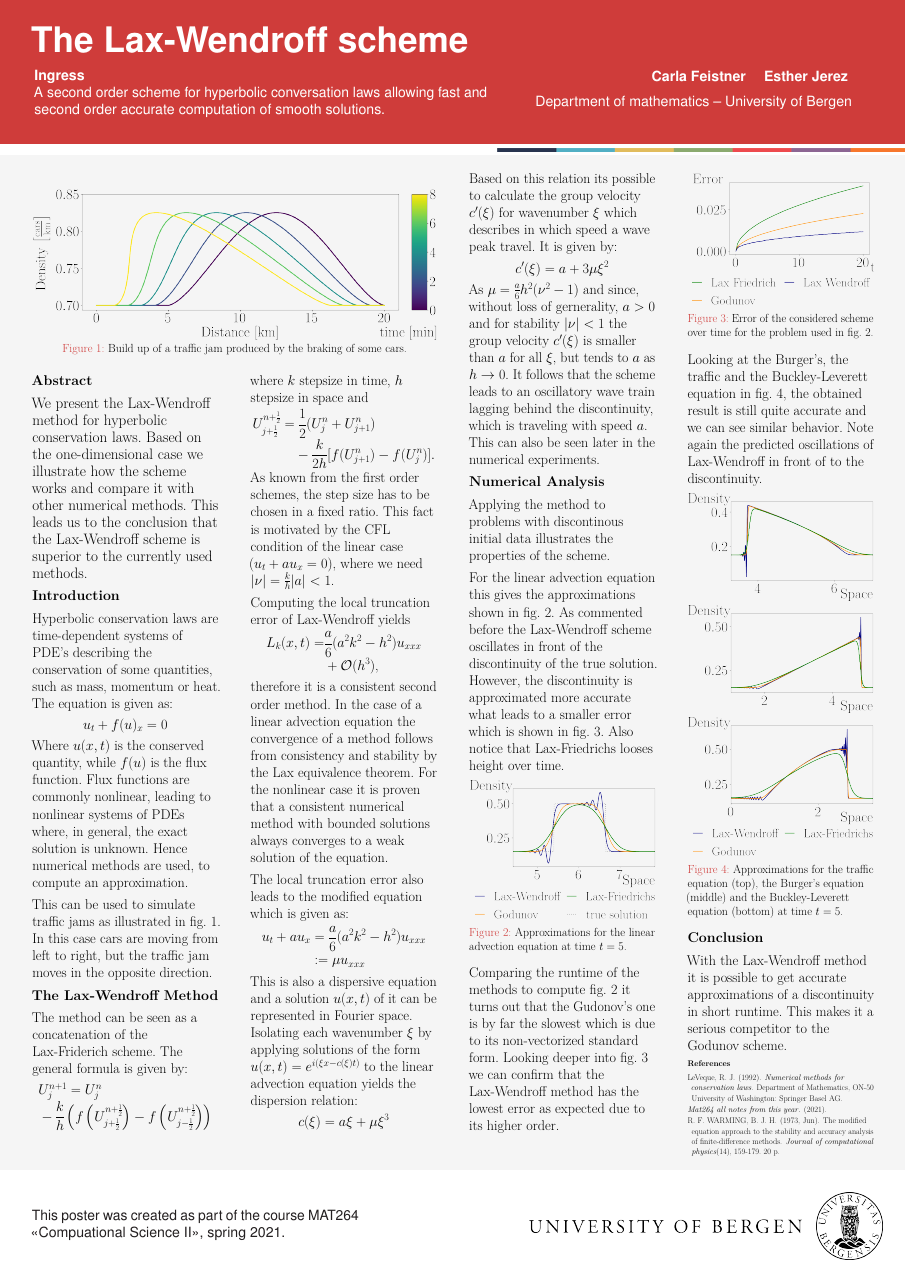
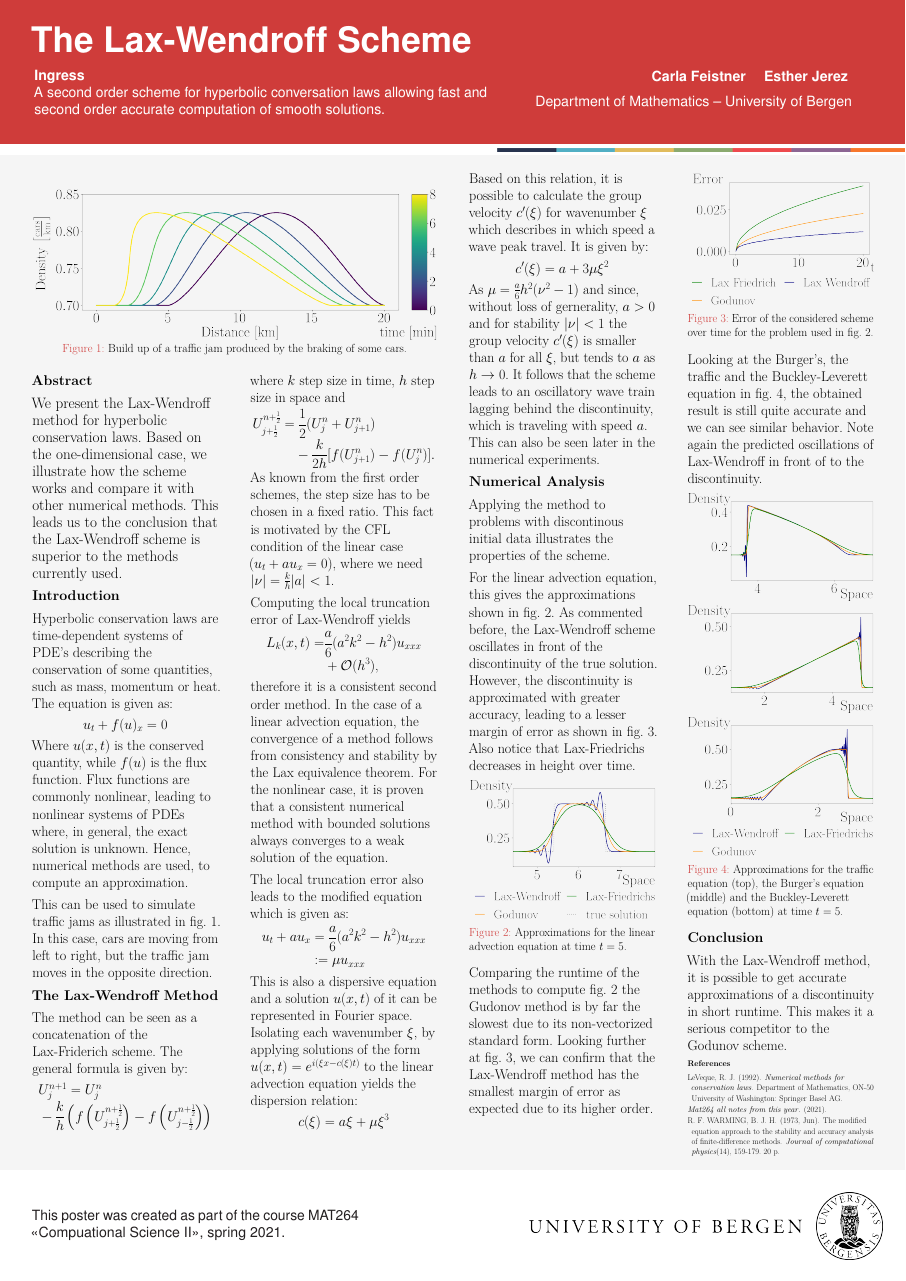
Before and after one commit to ejerezl/MAT264_p2, a LaTeX poster (Poster-Latex/portrait.tex): the whole page. Compiled offline with pdfLaTeX.

Commit message:
final version with american makeover

```diff
--- a/Poster-Latex/portrait.tex
+++ b/Poster-Latex/portrait.tex
@@ -53,7 +53,7 @@
 \usepackage{natbib}
 \def\bibfont{\scriptsize}
 
-\title{The Lax-Wendroff scheme}
+\title{The Lax-Wendroff Scheme}
 \author
 {%
     Carla Feistner
@@ -63,14 +63,12 @@
 %% Optional:
 \institute
 {
-    Department of mathematics -- University of Bergen
+    Department of Mathematics -- University of Bergen
 }
 
 
 % Or:
 %\institute{Contact information}
-
-
 %% Remove footline:
 %\setbeamertemplate{footline}{}
 
@@ -131,7 +129,7 @@ The general formula is given by:
 
 \end{column}
 \begin{column}{0.5\textwidth - 1.5cm}
-where $k$ stepsize in time, $h$ stepsize in space and
+where $k$ step size in time, $h$ step size in space and
 \begin{align*}
 U_{j+\frac{1}{2}}^{n+\frac{1}{2}} =&~ \frac{1}{2} (U_j^n + U_{j+1}^n)\\
 &- \frac{k}{2h}[f(U_{j+1}^n) - f(U_j^n)].
@@ -171,7 +169,7 @@ c(\xi) = a\xi + \mu \xi^3
 \begin{column}{0.5\textwidth - 1.5cm}
 \vspace*{-1.7cm}
 
-Based on this relation its possible to calculate the group velocity $c’(\xi)$ for wavenumber $\xi$ which describes in which speed a wave peak travel. It is given by:
+Based on this relation, it is possible to calculate the group velocity $c’(\xi)$ for wavenumber $\xi$ which describes in which speed a wave peak travel. It is given by:
 \begin{align*}
 c'(\xi) = a + 3\mu \xi^2
 \end{align*}
@@ -184,8 +182,8 @@ As $\mu = \frac{a}{6}h^2(\nu^2 - 1)$ and since, without loss of gernerality, $a
 Applying the method to problems with discontinous initial data illustrates the properties of the scheme.
 
 \vspace{0.5cm}
-For the linear advection equation this gives the approximations shown in \cref{img:linar_comprehension}.
-As commented before the Lax-Wendroff scheme oscillates in front of the discontinuity of the true solution. However, the discontinuity is approximated more accurate what leads to a smaller error which is shown in \cref{img:error_over_time}. Also notice that Lax-Friedrichs looses height over time.
+For the linear advection equation, this gives the approximations shown in \cref{img:linar_comprehension}.
+As commented before, the Lax-Wendroff scheme oscillates in front of the discontinuity of the true solution. However, the discontinuity is approximated with greater accuracy, leading to a lesser margin of error as shown in \cref{img:error_over_time}. Also notice that Lax-Friedrichs decreases in height over time.
 
 \begin{figure}[h]
 	\includegraphics{fig/linear_compare.png}
@@ -194,8 +192,8 @@ As commented before the Lax-Wendroff scheme oscillates in front of the discontin
 \end{figure}
 
 %\vspace{0.5cm}
-Comparing the runtime of the methods to compute \cref{img:linar_comprehension} it turns out that the Gudonov's one is by far the slowest which is due to its non-vectorized standard form.
-Looking deeper into \cref{img:error_over_time} we can confirm that the Lax-Wendroff method has the lowest error as expected due to its higher order.
+Comparing the runtime of the methods to compute \cref{img:linar_comprehension} the Gudonov method is by far the slowest due to its non-vectorized standard form.
+Looking further at \cref{img:error_over_time}, we can confirm that the Lax-Wendroff method has the smallest margin of error as expected due to its higher order.
 
 \end{column}
 \begin{column}{0.5\textwidth - 1.5cm}
```
Also changed, not shown: Poster-Latex/portrait.tex (12 more changed lines), 1 other file.
